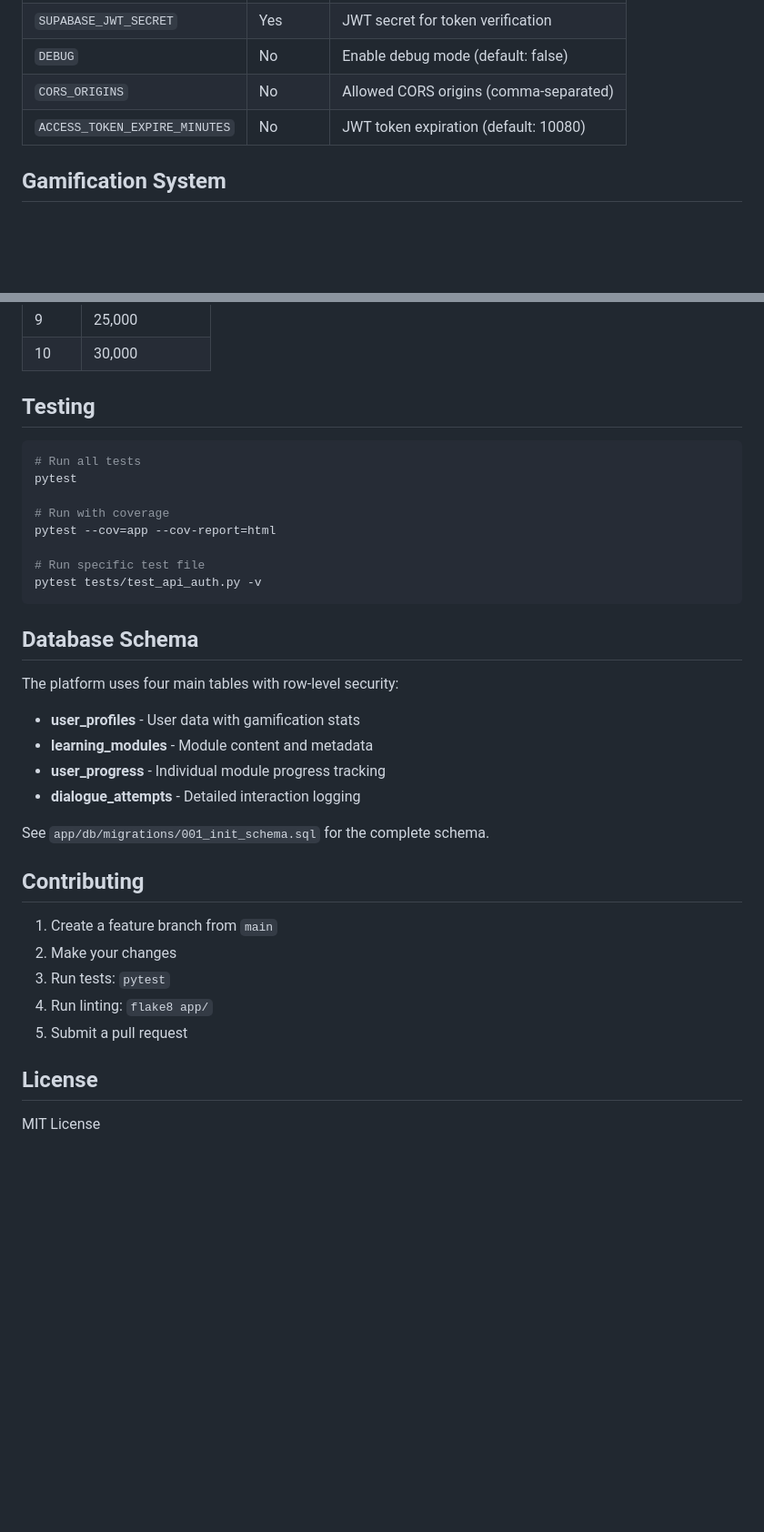
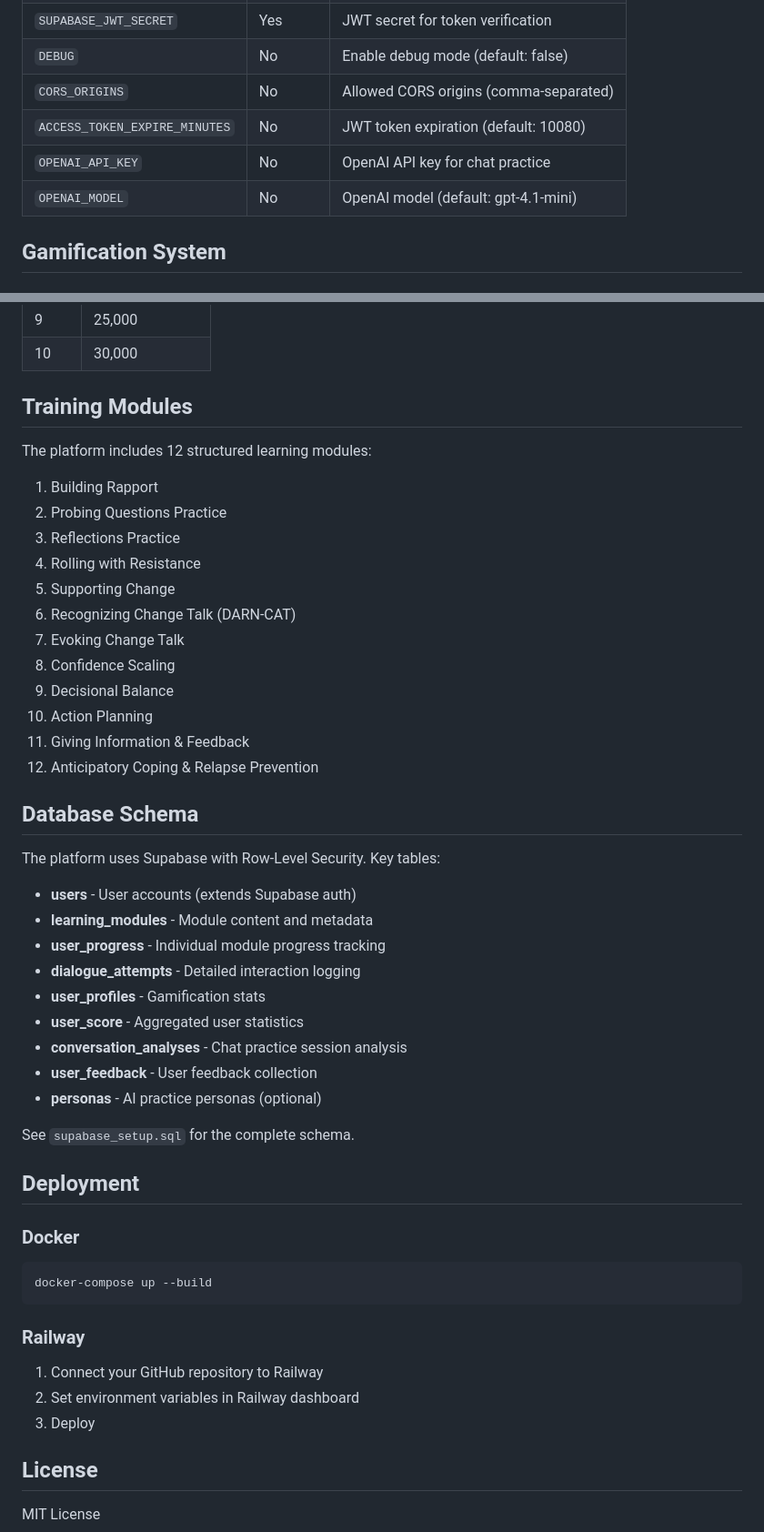
Before and after one commit to digeriuz77/2026-dojo-maps, a Markdown page: README.md, 2 parts joined by grey strips. Shown at 91% size. Drawn GitHub-style; blank space fills up the shorter version.

````diff
--- a/README.md
+++ b/README.md
@@ -145,6 +130,8 @@ docker run -p 8000:8000 --env-file .env mi-learning-platform
 | `DEBUG` | No | Enable debug mode (default: false) |
 | `CORS_ORIGINS` | No | Allowed CORS origins (comma-separated) |
 | `ACCESS_TOKEN_EXPIRE_MINUTES` | No | JWT token expiration (default: 10080) |
+| `OPENAI_API_KEY` | No | OpenAI API key for chat practice |
+| `OPENAI_MODEL` | No | OpenAI model (default: gpt-4.1-mini) |
 
 ## Gamification System
 
@@ -170,37 +157,52 @@ docker run -p 8000:8000 --env-file .env mi-learning-platform
 | 9 | 25,000 |
 | 10 | 30,000 |
 
-## Testing
+## Training Modules
 
-```bash
-# Run all tests
-pytest
+The platform includes 12 structured learning modules:
 
-# Run with coverage
-pytest --cov=app --cov-report=html
-
-# Run specific test file
-pytest tests/test_api_auth.py -v
-```
+1. Building Rapport
+2. Probing Questions Practice
+3. Reflections Practice
+4. Rolling with Resistance
+5. Supporting Change
+6. Recognizing Change Talk (DARN-CAT)
+7. Evoking Change Talk
+8. Confidence Scaling
+9. Decisional Balance
+10. Action Planning
+11. Giving Information & Feedback
+12. Anticipatory Coping & Relapse Prevention
 
 ## Database Schema
 
-The platform uses four main tables with row-level security:
+The platform uses Supabase with Row-Level Security. Key tables:
 
-- **user_profiles** - User data with gamification stats
+- **users** - User accounts (extends Supabase auth)
 - **learning_modules** - Module content and metadata
 - **user_progress** - Individual module progress tracking
 - **dialogue_attempts** - Detailed interaction logging
+- **user_profiles** - Gamification stats
+- **user_score** - Aggregated user statistics
+- **conversation_analyses** - Chat practice session analysis
+- **user_feedback** - User feedback collection
+- **personas** - AI practice personas (optional)
 
-See `app/db/migrations/001_init_schema.sql` for the complete schema.
+See `supabase_setup.sql` for the complete schema.
 
-## Contributing
+## Deployment
 
-1. Create a feature branch from `main`
-2. Make your changes
-3. Run tests: `pytest`
-4. Run linting: `flake8 app/`
-5. Submit a pull request
+### Docker
+
+```bash
+docker-compose up --build
+```
+
+### Railway
+
+1. Connect your GitHub repository to Railway
+2. Set environment variables in Railway dashboard
+3. Deploy
 
 ## License
 
````
Also changed, not shown: other parts of README.md (+34 -49 lines).
